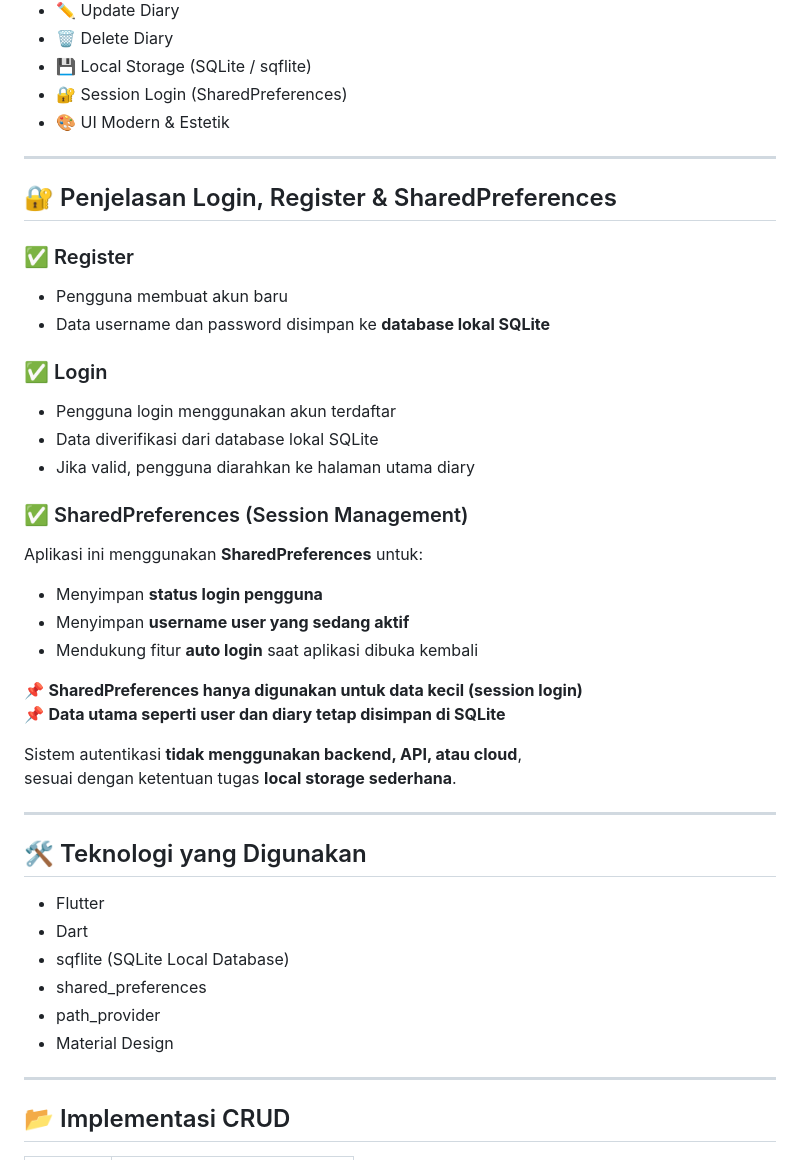
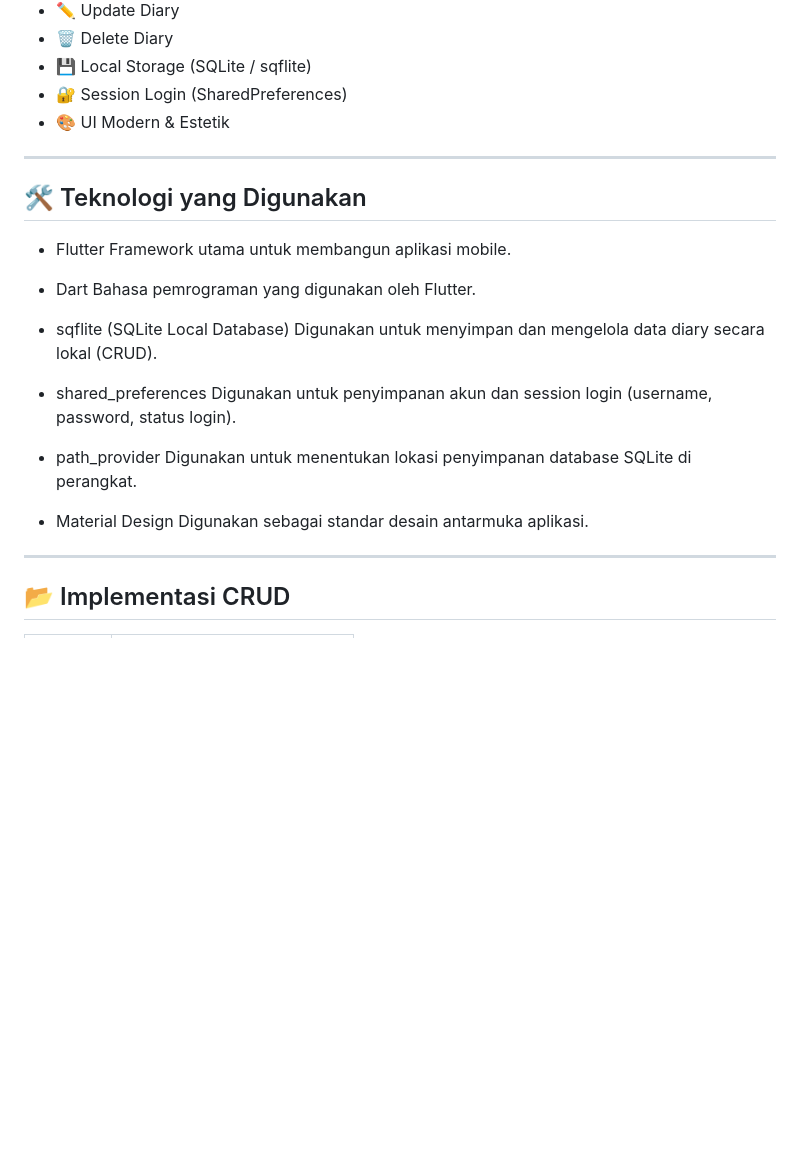
Before and after one commit to LitaAlentina287/diary-app-crud, a Markdown page: README.md, the part around one of its changes. Rendered like a GitHub page; blank space fills up the shorter version.

```diff
--- a/README.md
+++ b/README.md
@@ -94,39 +153,25 @@ Project ini dibuat untuk memenuhi tugas **CRUD (Create, Read, Update, Delete)**
 
 ---
 
-## 🔐 Penjelasan Login, Register & SharedPreferences
-
-### ✅ Register
-- Pengguna membuat akun baru
-- Data username dan password disimpan ke **database lokal SQLite**
-
-### ✅ Login
-- Pengguna login menggunakan akun terdaftar
-- Data diverifikasi dari database lokal SQLite
-- Jika valid, pengguna diarahkan ke halaman utama diary
-
-### ✅ SharedPreferences (Session Management)
-Aplikasi ini menggunakan **SharedPreferences** untuk:
-- Menyimpan **status login pengguna**
-- Menyimpan **username user yang sedang aktif**
-- Mendukung fitur **auto login** saat aplikasi dibuka kembali
-
-📌 **SharedPreferences hanya digunakan untuk data kecil (session login)**
-📌 **Data utama seperti user dan diary tetap disimpan di SQLite**
-
-Sistem autentikasi **tidak menggunakan backend, API, atau cloud**,
-sesuai dengan ketentuan tugas **local storage sederhana**.
-
----
-
 ## 🛠️ Teknologi yang Digunakan
 
 - Flutter
+Framework utama untuk membangun aplikasi mobile.
+
 - Dart
+Bahasa pemrograman yang digunakan oleh Flutter.
+
 - sqflite (SQLite Local Database)
+Digunakan untuk menyimpan dan mengelola data diary secara lokal (CRUD).
+
 - shared_preferences
+Digunakan untuk penyimpanan akun dan session login (username, password, status login).
+
 - path_provider
+Digunakan untuk menentukan lokasi penyimpanan database SQLite di perangkat.
+
 - Material Design
+Digunakan sebagai standar desain antarmuka aplikasi.
 
 ---
 
```
Also changed, not shown: other parts of README.md (+73 -23 lines).
